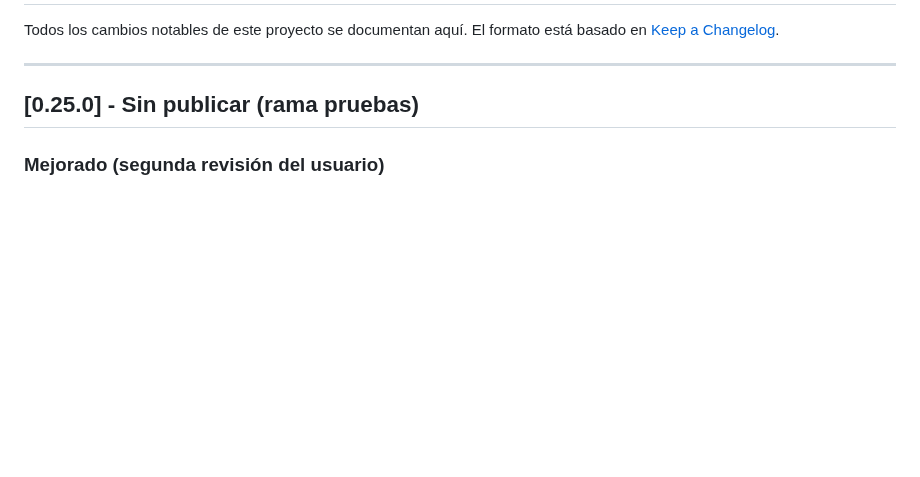
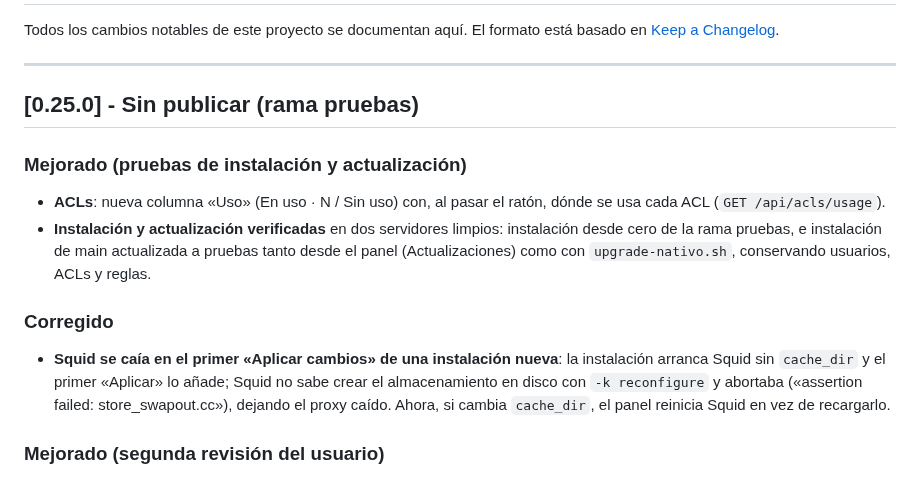
Before and after one commit to luislopezsanchez/squid-manager, a Markdown page: CHANGELOG.md, the part around the change. Drawn GitHub-style; blank space fills up the shorter version.

Commit message:
docs: changelog de las pruebas de instalacion y actualizacion
Co-Authored-By: Claude Sonnet 5.5 <noreply@anthropic.com>
Claude-Session: https://claude.ai/code/session_01Sc3B6BFZny3NjC6aReoNX7

```diff
--- a/CHANGELOG.md
+++ b/CHANGELOG.md
@@ -6,6 +6,22 @@ El formato está basado en [Keep a Changelog](https://keepachangelog.com/).
 ---
 
 ## [0.25.0] - Sin publicar (rama pruebas)
+
+### Mejorado (pruebas de instalación y actualización)
+
+- **ACLs**: nueva columna «Uso» (En uso · N / Sin uso) con, al pasar el ratón, dónde se
+  usa cada ACL (`GET /api/acls/usage`).
+- **Instalación y actualización verificadas** en dos servidores limpios: instalación
+  desde cero de la rama pruebas, e instalación de main actualizada a pruebas tanto desde el
+  panel (Actualizaciones) como con `upgrade-nativo.sh`, conservando usuarios, ACLs y reglas.
+
+### Corregido
+
+- **Squid se caía en el primer «Aplicar cambios» de una instalación nueva**: la instalación
+  arranca Squid sin `cache_dir` y el primer «Aplicar» lo añade; Squid no sabe crear el
+  almacenamiento en disco con `-k reconfigure` y abortaba («assertion failed:
+  store_swapout.cc»), dejando el proxy caído. Ahora, si cambia `cache_dir`, el panel
+  reinicia Squid en vez de recargarlo.
 
 ### Mejorado (segunda revisión del usuario)
 
```
